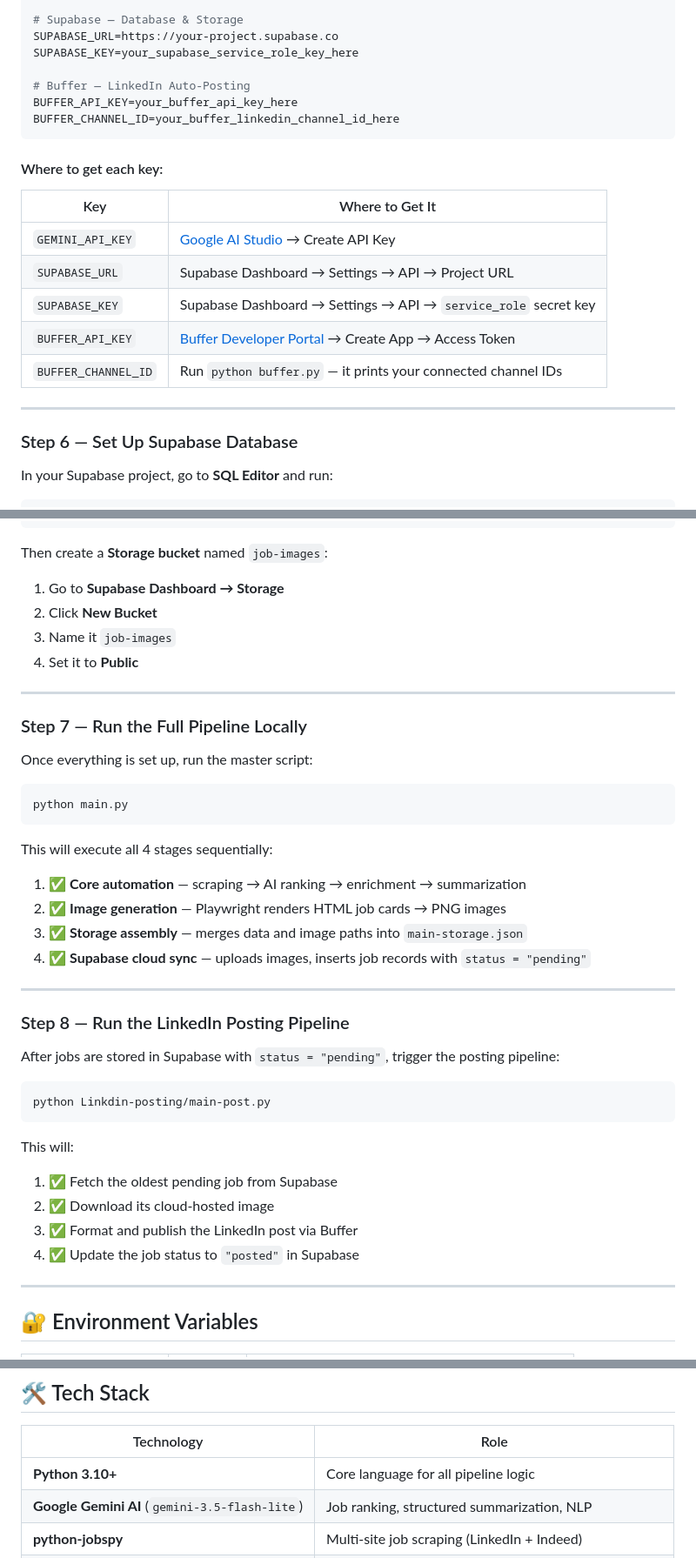
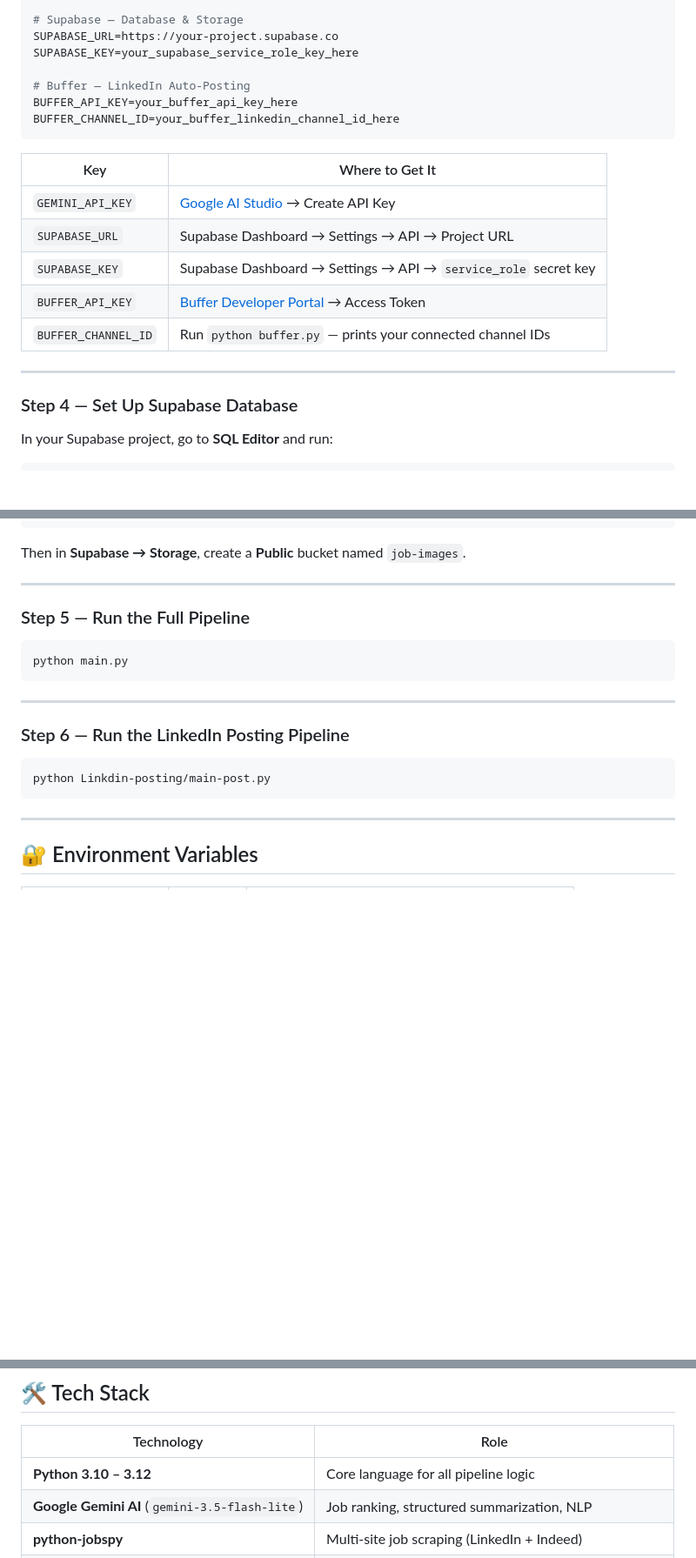
Before and after one commit to Developer359/Linkdin-Automation, a Markdown page: README.md, 3 parts joined by grey strips. Shown at 87% size. Drawn GitHub-style; blank space fills up the shorter version.

````diff
--- a/README.md
+++ b/README.md
@@ -406,19 +364,17 @@ BUFFER_API_KEY=your_buffer_api_key_here
 BUFFER_CHANNEL_ID=your_buffer_linkedin_channel_id_here
 ```
 
-#### Where to get each key:
-
 | Key | Where to Get It |
 |-----|----------------|
 | `GEMINI_API_KEY` | [Google AI Studio](https://aistudio.google.com/app/apikey) → Create API Key |
 | `SUPABASE_URL` | Supabase Dashboard → Settings → API → Project URL |
 | `SUPABASE_KEY` | Supabase Dashboard → Settings → API → `service_role` secret key |
-| `BUFFER_API_KEY` | [Buffer Developer Portal](https://buffer.com/developers/apps) → Create App → Access Token |
-| `BUFFER_CHANNEL_ID` | Run `python buffer.py` — it prints your connected channel IDs |
+| `BUFFER_API_KEY` | [Buffer Developer Portal](https://buffer.com/developers/apps) → Access Token |
+| `BUFFER_CHANNEL_ID` | Run `python buffer.py` — prints your connected channel IDs |
 
 ---
 
-### Step 6 — Set Up Supabase Database
+### Step 4 — Set Up Supabase Database
 
 In your Supabase project, go to **SQL Editor** and run:
 
@@ -444,45 +400,23 @@ CREATE TABLE jobs (
 );
 ```
 
-Then create a **Storage bucket** named `job-images`:
-1. Go to **Supabase Dashboard → Storage**
-2. Click **New Bucket**
-3. Name it `job-images`
-4. Set it to **Public**
+Then in **Supabase → Storage**, create a **Public** bucket named `job-images`.
 
 ---
 
-### Step 7 — Run the Full Pipeline Locally
-
-Once everything is set up, run the master script:
+### Step 5 — Run the Full Pipeline
 
 ```bash
 python main.py
 ```
 
-This will execute all 4 stages sequentially:
-
-1. ✅ **Core automation** — scraping → AI ranking → enrichment → summarization
-2. ✅ **Image generation** — Playwright renders HTML job cards → PNG images
-3. ✅ **Storage assembly** — merges data and image paths into `main-storage.json`
-4. ✅ **Supabase cloud sync** — uploads images, inserts job records with `status = "pending"`
-
 ---
 
-### Step 8 — Run the LinkedIn Posting Pipeline
-
-After jobs are stored in Supabase with `status = "pending"`, trigger the posting pipeline:
+### Step 6 — Run the LinkedIn Posting Pipeline
 
 ```bash
 python Linkdin-posting/main-post.py
 ```
-
-This will:
-
-1. ✅ Fetch the oldest pending job from Supabase
-2. ✅ Download its cloud-hosted image
-3. ✅ Format and publish the LinkedIn post via Buffer
-4. ✅ Update the job status to `"posted"` in Supabase
 
 ---
 
@@ -547,7 +481,7 @@ BUFFER_CHANNEL_ID   →  Your Buffer LinkedIn channel ID
 
 | Technology | Role |
 |-----------|------|
-| **Python 3.10+** | Core language for all pipeline logic |
+| **Python 3.10 – 3.12** | Core language for all pipeline logic |
 | **Google Gemini AI** (`gemini-3.5-flash-lite`) | Job ranking, structured summarization, NLP |
 | **python-jobspy** | Multi-site job scraping (LinkedIn + Indeed) |
 | **Playwright** | Headless browser for HTML→PNG job card generation |
````
Also changed, not shown: other parts of README.md (+28 -70 lines).
